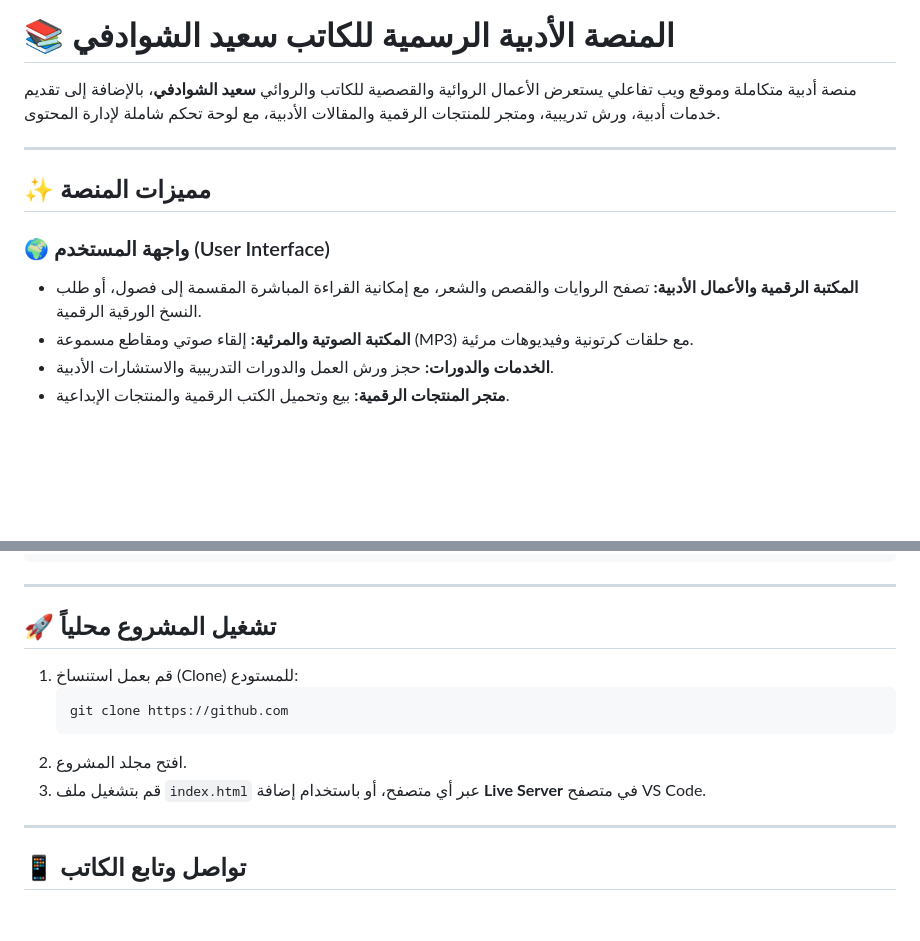
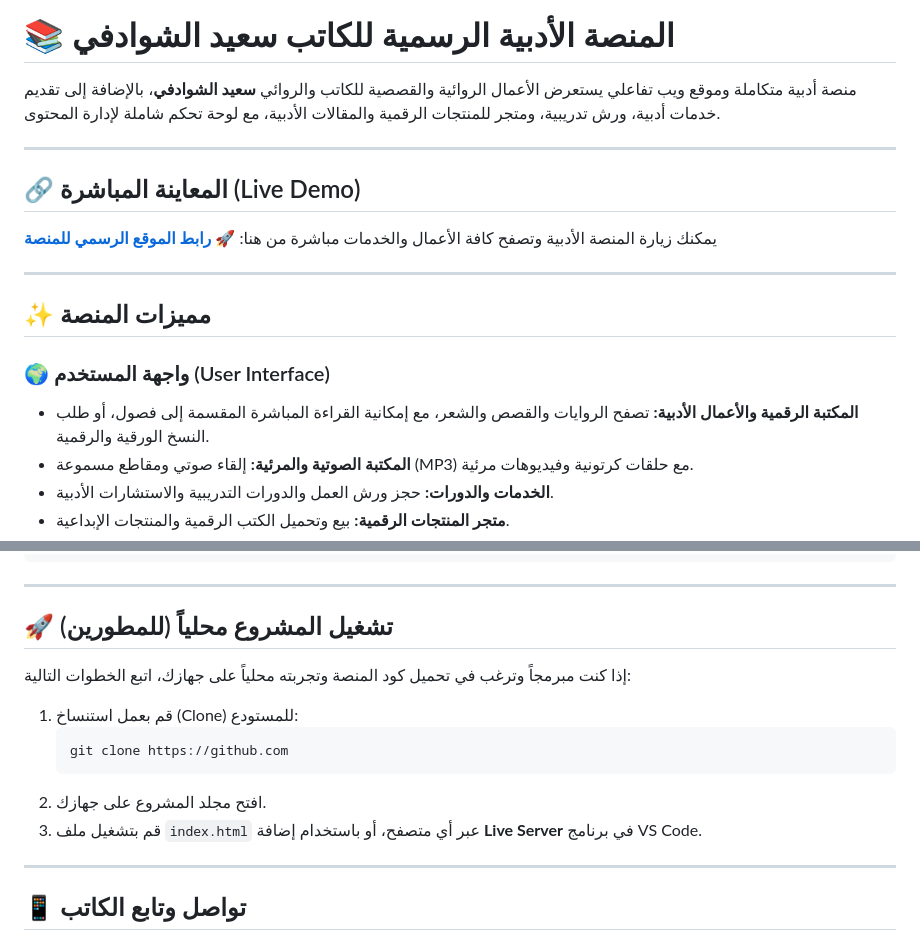
Before and after one commit to saeid-elshwadfy/-, a Markdown page: README.md, 2 parts joined by grey strips. Drawn GitHub-style; blank space fills up the shorter version.

Commit message:
Enhance README with live demo and developer setup
Added a live demo section and updated instructions for developers.

````diff
--- a/README.md
+++ b/README.md
@@ -4,10 +4,17 @@
 
 ---
 
+## 🔗 المعاينة المباشرة (Live Demo)
+
+يمكنك زيارة المنصة الأدبية وتصفح كافة الأعمال والخدمات مباشرة من هنا:
+🚀 **[رابط الموقع الرسمي للمنصة](https://github.io)**
+
+---
+
 ## ✨ مميزات المنصة
 
 ### 🌍 واجهة المستخدم (User Interface)
-* **المكتبة الرقمية والأعمال الأدبية:** تصفح الروايات والقصص والشعر، مع إمكانية القراءة المباشرة المقسمة إلى فصول، أو طلب النسخ الورقية الرقمية.
+* **المكتبة الرقمية والأعمال الأدبية:** تصفح الروايات والقصص والشعر، مع إمكانية القراءة المباشرة المقسمة إلى فصول، أو طلب النسخ الورقية والرقمية.
 * **المكتبة الصوتية والمرئية:** إلقاء صوتي ومقاطع مسموعة (MP3) مع حلقات كرتونية وفيديوهات مرئية.
 * **الخدمات والدورات:** حجز ورش العمل والدورات التدريبية والاستشارات الأدبية.
 * **متجر المنتجات الرقمية:** بيع وتحميل الكتب الرقمية والمنتجات الإبداعية.
@@ -53,14 +60,16 @@
 
 ---
 
-## 🚀 تشغيل المشروع محلياً
+## 🚀 تشغيل المشروع محلياً (للمطورين)
+
+إذا كنت مبرمجاً وترغب في تحميل كود المنصة وتجربته محلياً على جهازك، اتبع الخطوات التالية:
 
 1. قم بعمل استنساخ (Clone) للمستودع:
    ```bash
    git clone https://github.com
    ```
-2. افتح مجلد المشروع.
-3. قم بتشغيل ملف `index.html` عبر أي متصفح، أو باستخدام إضافة **Live Server** في متصفح VS Code.
+2. افتح مجلد المشروع على جهازك.
+3. قم بتشغيل ملف `index.html` عبر أي متصفح، أو باستخدام إضافة **Live Server** في برنامج VS Code.
 
 ---
 
````
